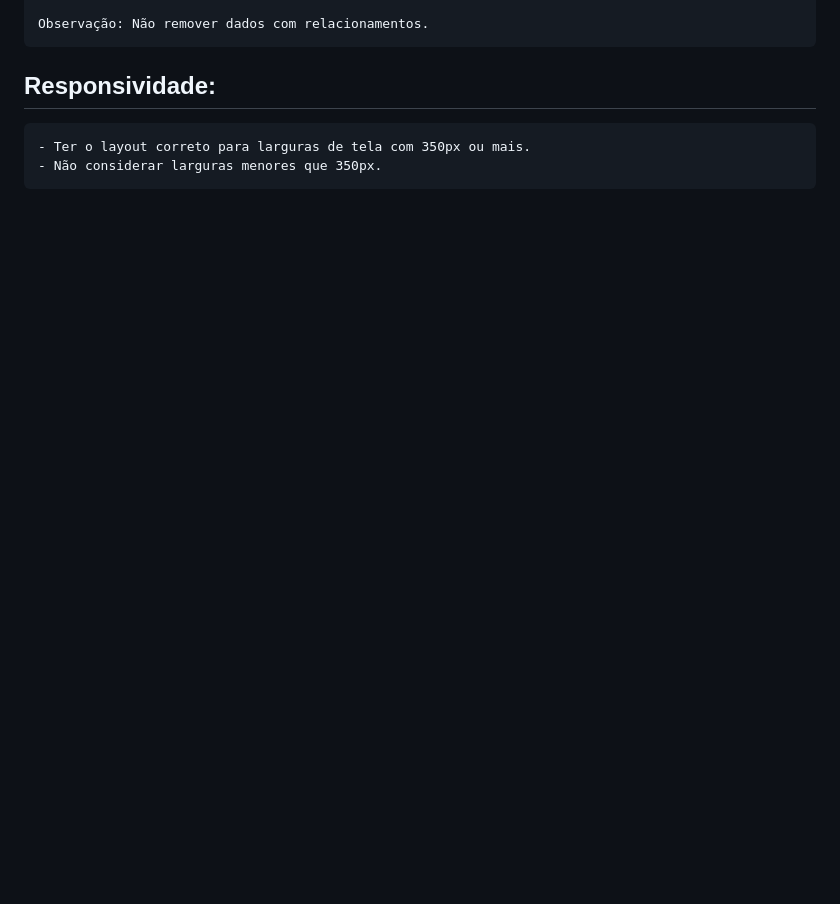
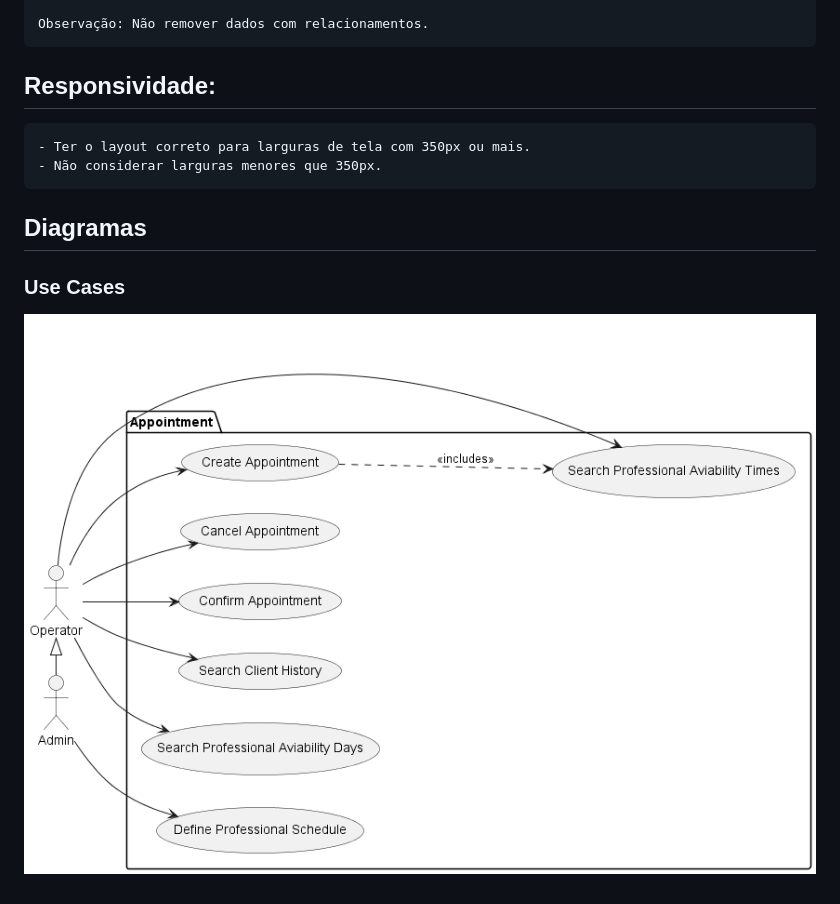
Before and after one commit to erossecundus/bcDevJr_m4c1-appointment-conception, a Markdown page: README.md, the part around the change. Rendered like a GitHub page; pictures changed too: out/docs/use-cases/use-cases.png (added); blank space fills up the shorter version.

Commit message:
closes #1 - Use Cases

```diff
--- a/README.md
+++ b/README.md
@@ -68,3 +68,7 @@
 ## Responsividade:
     - Ter o layout correto para larguras de tela com 350px ou mais.
     - Não considerar larguras menores que 350px.
+
+## Diagramas
+### Use Cases
+![Use Cases](/out/docs/use-cases/use-cases.png)
```
Also changed, not shown: 1 other file.
